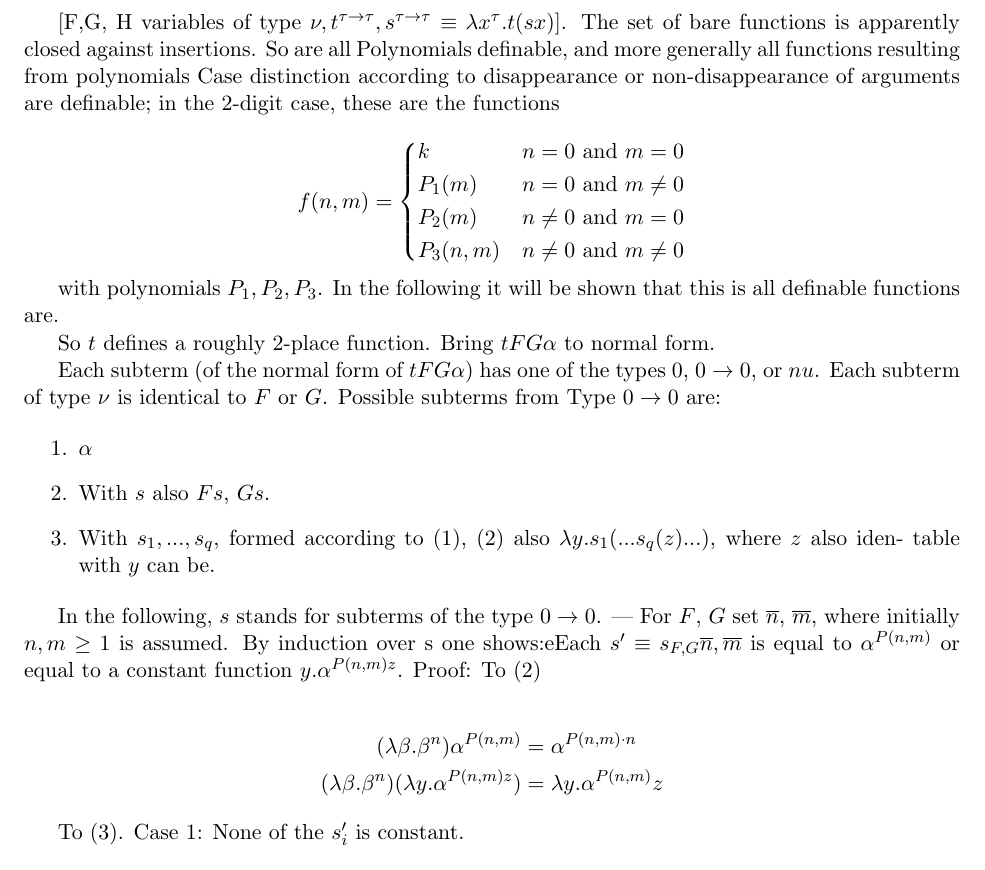
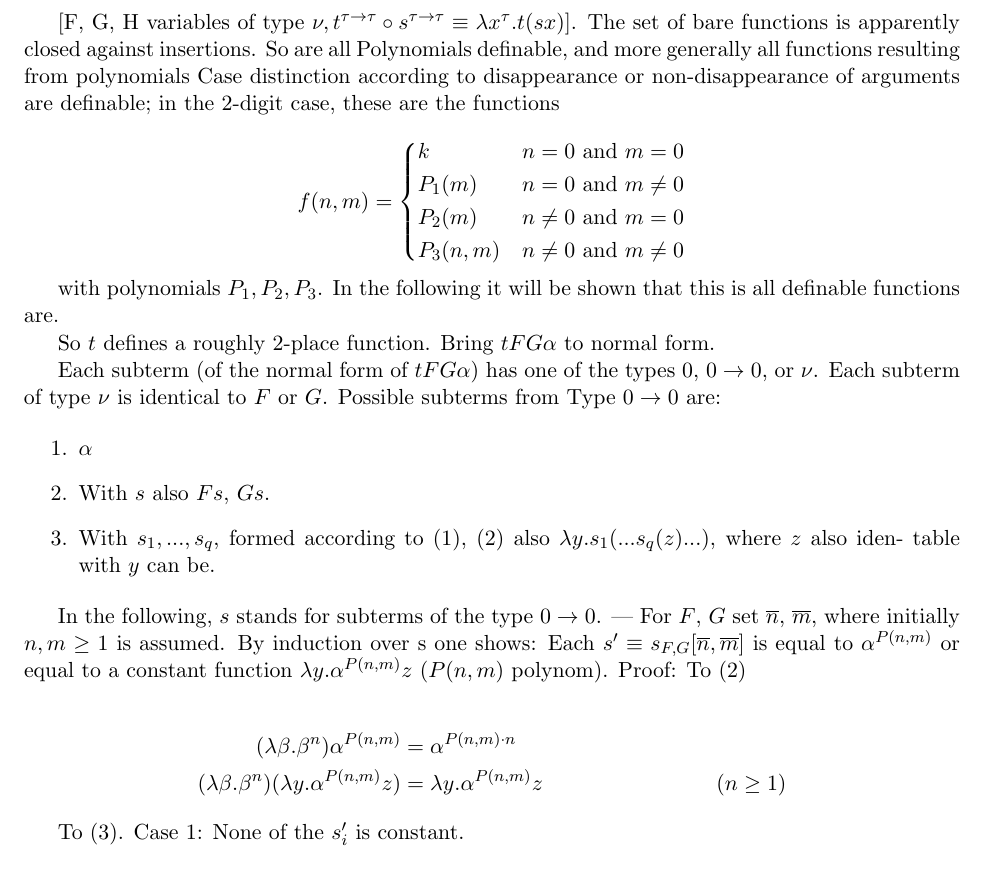
Before and after one commit to Brat-vseznamus/diploma, a LaTeX document (translation.tex): part of page 2 of 2, cut so that both start at the same text. Compiled offline with pdfLaTeX.

Commit message:
update translation

```diff
--- a/translation.tex
+++ b/translation.tex
@@ -64,7 +64,7 @@ Function $f$ determined by $t\overline{n_1},...\overline{n_k} = \overline{f(n_1,
     \] define as \(\lambda F G H \alpha x. H(\lambda y. G \alpha x) (F \alpha x)\)
 \end{enumerate}
 
-[F,G, H variables of type \(\nu, t^{\tau \rightarrow \tau}, s^{\tau \rightarrow \tau} \equiv \lambda x^\tau. t(s x)\)]. The set of
+[F, G, H variables of type \(\nu, t^{\tau \rightarrow \tau} \circ s^{\tau \rightarrow \tau} \equiv \lambda x^\tau. t(s x)\)]. The set of
 bare functions is apparently closed against insertions. So are all Polynomials definable, and more generally all functions resulting from polynomials Case distinction according to disappearance or non-disappearance of arguments
 are definable; in the 2-digit case, these are the functions
 
@@ -81,7 +81,7 @@ with polynomials \(P_1, P_2, P_3\). In the following it will be shown that this
 
 So \(t\) defines a roughly 2-place function. Bring \(t F G \alpha\) to normal form.
 
-Each subterm (of the normal form of \(t F G \alpha\)) has one of the types $0$, $0 \rightarrow 0$, or \(nu\). Each subterm of type \(\nu\) is identical to $F$ or $G$. Possible subterms from Type \(0 \rightarrow 0\) are:
+Each subterm (of the normal form of \(t F G \alpha\)) has one of the types $0$, $0 \rightarrow 0$, or \(\nu\). Each subterm of type \(\nu\) is identical to $F$ or $G$. Possible subterms from Type \(0 \rightarrow 0\) are:
 
 \begin{enumerate}
     \item \(\alpha\)
@@ -90,11 +90,11 @@ Each subterm (of the normal form of \(t F G \alpha\)) has one of the types $0$,
     table with $y$ can be.
 \end{enumerate}
 
-In the following, \(s\) stands for subterms of the type \(0 \rightarrow 0\). — For $F$, $G$ set $\overline{n}$, $\overline{m}$, where initially \(n, m \geq 1\) is assumed. By induction over s one shows:eEach \(s' \equiv s_{F, G} \overline{n}, \overline{m}\) is equal to \(\alpha^{P(n, m)}\) or equal to a constant function \(y. \alpha^{P(n, m) z}\). Proof: To (2)
+In the following, \(s\) stands for subterms of the type \(0 \rightarrow 0\). — For $F$, $G$ set $\overline{n}$, $\overline{m}$, where initially \(n, m \geq 1\) is assumed. By induction over s one shows: Each \(s' \equiv s_{F, G} [\overline{n}, \overline{m}]\) is equal to \(\alpha^{P(n, m)}\) or equal to a constant function \(\gl y. \alpha^{P(n, m)} z\) (\(P(n, m)\) polynom). Proof: To (2)
 
 \begin{align*}
     (\gl \gb. \gb^n) \ga^{P(n, m)} &= \ga^{P(n, m) \cdot n}\\
-    (\gl \gb. \gb^n) (\gl y. \ga^{P(n, m) z}) &= \gl y. \ga^{P(n, m)} z
+    (\gl \gb. \gb^n) (\gl y. \ga^{P(n, m) } z) &= \gl y. \ga^{P(n, m)} z  & (n \geq 1)
 \end{align*}
 
 To (3). Case 1: None of the \(s_i'\) is constant.
```
Also changed, not shown: translation.pdf.
